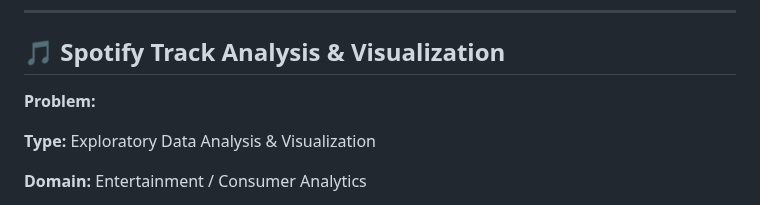
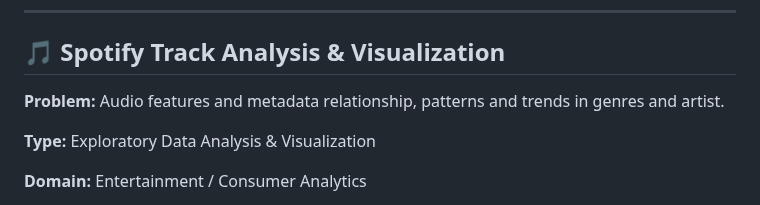
Before and after one commit to jep9731/personal-kaggle-ml-portfolio, a Markdown page: README.md, the part around the change. Drawn GitHub-style.

```diff
--- a/README.md
+++ b/README.md
@@ -204,7 +204,7 @@ Full technical details, notebooks, results, and evaluations are available inside
 
 ## 🎵 Spotify Track Analysis & Visualization
 
-**Problem:**
+**Problem:** Audio features and metadata relationship, patterns and trends in genres and artist.
 
 **Type:** Exploratory Data Analysis & Visualization
 
```
